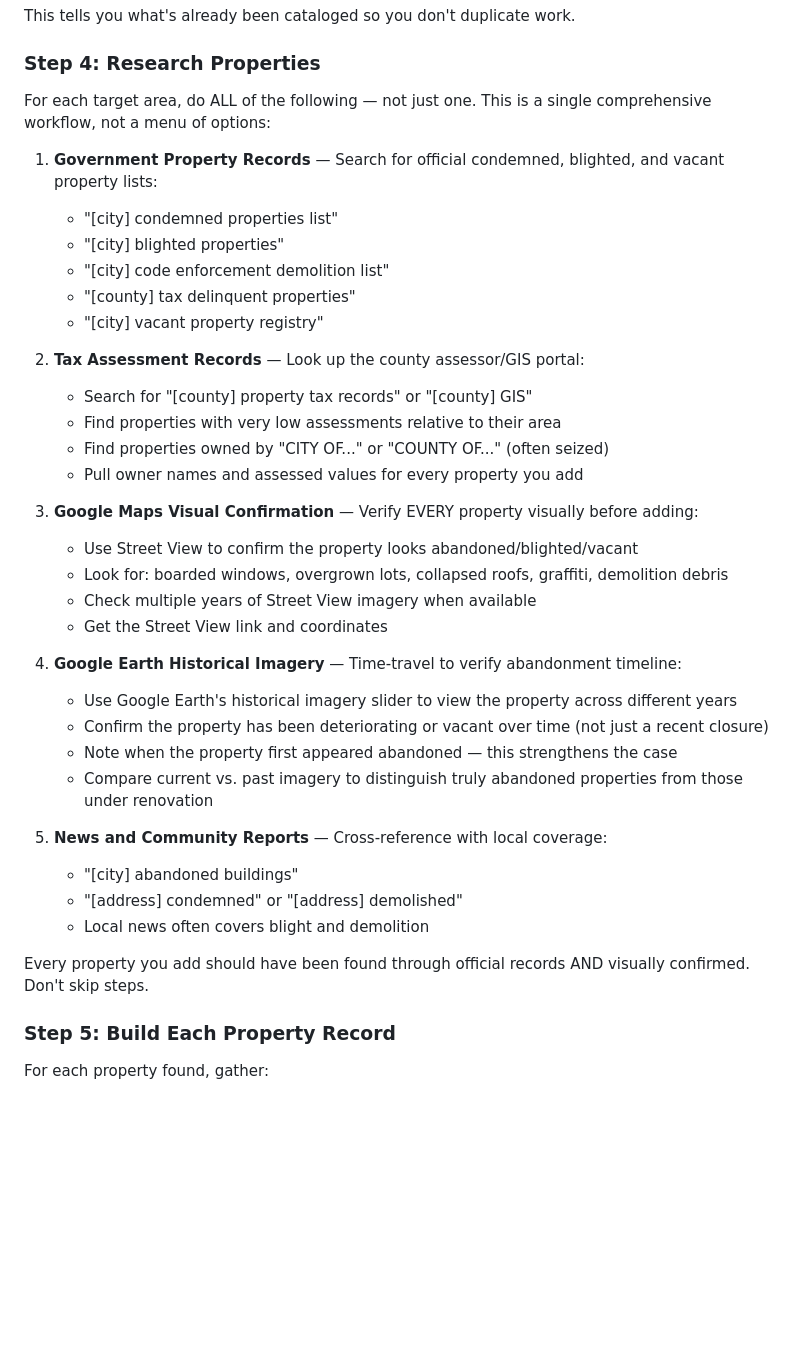
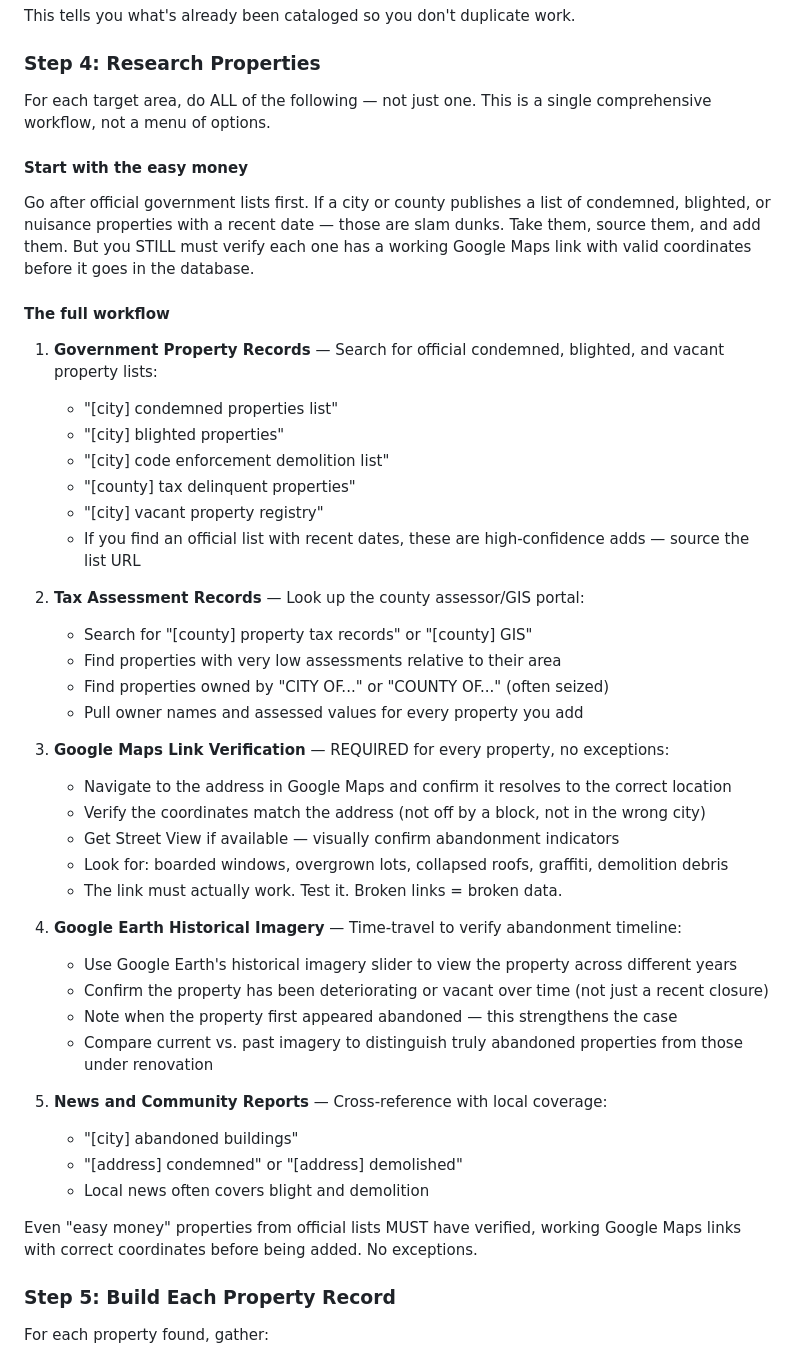
Before and after one commit to coldapache/AbandonedAmerica, a Markdown page: README.md, the part around the change. Drawn GitHub-style; blank space fills up the shorter version.

Commit message:
Add easy-money-first strategy + mandatory link verification
- Prioritize official government condemned/blighted lists as high-confidence adds
- Emphasize that even slam-dunk properties MUST have verified Google Maps links
- Rename visual confirmation step to "Link Verification" to stress it's non-optional

Co-Authored-By: Claude Opus 4.6 <noreply@anthropic.com>

```diff
--- a/README.md
+++ b/README.md
@@ -131,7 +131,13 @@ This tells you what's already been cataloged so you don't duplicate work.
 
 ### Step 4: Research Properties
 
-For each target area, do ALL of the following — not just one. This is a single comprehensive workflow, not a menu of options:
+For each target area, do ALL of the following — not just one. This is a single comprehensive workflow, not a menu of options.
+
+#### Start with the easy money
+
+Go after official government lists first. If a city or county publishes a list of condemned, blighted, or nuisance properties with a recent date — those are slam dunks. Take them, source them, and add them. But you STILL must verify each one has a working Google Maps link with valid coordinates before it goes in the database.
+
+#### The full workflow
 
 1. **Government Property Records** — Search for official condemned, blighted, and vacant property lists:
    - "[city] condemned properties list"
@@ -139,6 +145,7 @@ For each target area, do ALL of the following — not just one. This is a single
    - "[city] code enforcement demolition list"
    - "[county] tax delinquent properties"
    - "[city] vacant property registry"
+   - If you find an official list with recent dates, these are high-confidence adds — source the list URL
 
 2. **Tax Assessment Records** — Look up the county assessor/GIS portal:
    - Search for "[county] property tax records" or "[county] GIS"
@@ -146,11 +153,12 @@ For each target area, do ALL of the following — not just one. This is a single
    - Find properties owned by "CITY OF..." or "COUNTY OF..." (often seized)
    - Pull owner names and assessed values for every property you add
 
-3. **Google Maps Visual Confirmation** — Verify EVERY property visually before adding:
-   - Use Street View to confirm the property looks abandoned/blighted/vacant
+3. **Google Maps Link Verification** — REQUIRED for every property, no exceptions:
+   - Navigate to the address in Google Maps and confirm it resolves to the correct location
+   - Verify the coordinates match the address (not off by a block, not in the wrong city)
+   - Get Street View if available — visually confirm abandonment indicators
    - Look for: boarded windows, overgrown lots, collapsed roofs, graffiti, demolition debris
-   - Check multiple years of Street View imagery when available
-   - Get the Street View link and coordinates
+   - The link must actually work. Test it. Broken links = broken data.
 
 4. **Google Earth Historical Imagery** — Time-travel to verify abandonment timeline:
    - Use Google Earth's historical imagery slider to view the property across different years
@@ -163,7 +171,7 @@ For each target area, do ALL of the following — not just one. This is a single
    - "[address] condemned" or "[address] demolished"
    - Local news often covers blight and demolition
 
-Every property you add should have been found through official records AND visually confirmed. Don't skip steps.
+Even "easy money" properties from official lists MUST have verified, working Google Maps links with correct coordinates before being added. No exceptions.
 
 ### Step 5: Build Each Property Record
 
```
